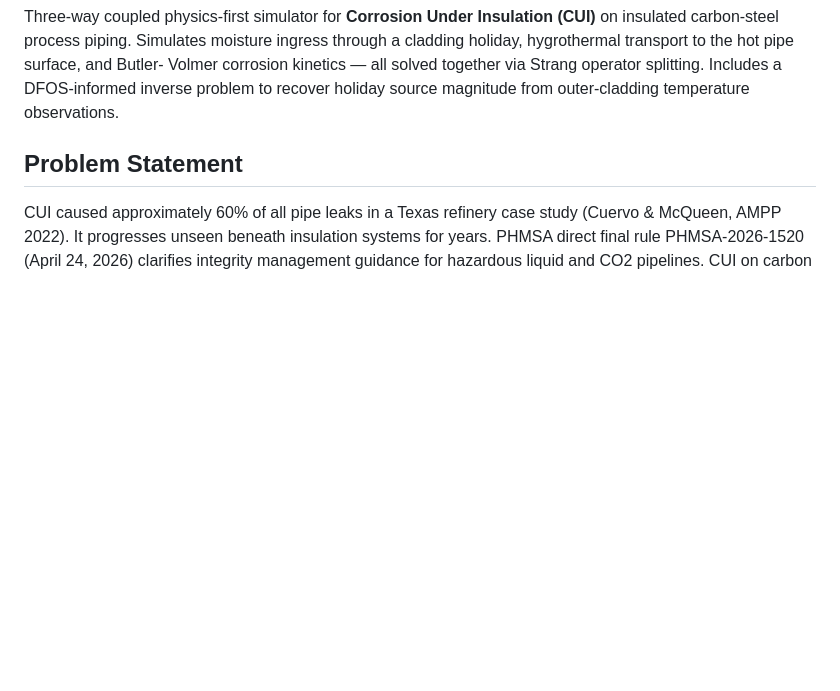
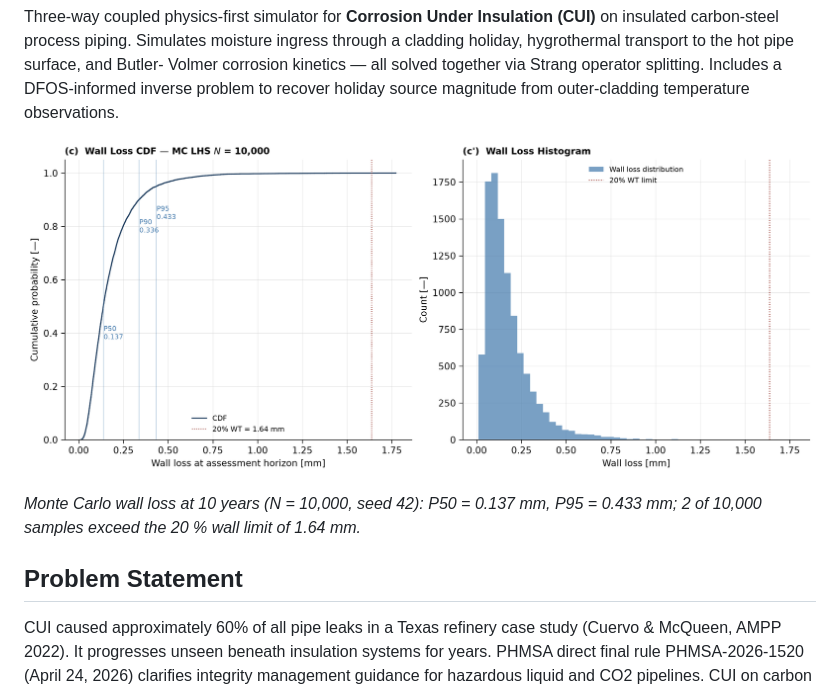
Before and after one commit to felipearocha/integrity-code-series-week9-cui, a Markdown page: README.md, the part around the change. Drawn GitHub-style; pictures changed too: assets/figures/panel_c_mc_distribution.png (added); blank space fills up the shorter version.

Commit message:
docs: show the Monte Carlo wall-loss figure in the README
Track assets/figures/panel_c_mc_distribution.png (generated by run_all.py, seed 42) and un-ignore it. P50 0.137 mm, P95 0.433 mm, 2 of 10,000 samples above the 1.64 mm limit (PoF 0.0002), as printed by run_all.py.

```diff
--- a/README.md
+++ b/README.md
@@ -13,6 +13,10 @@ cladding holiday, hygrothermal transport to the hot pipe surface, and Butler-
 Volmer corrosion kinetics — all solved together via Strang operator splitting.
 Includes a DFOS-informed inverse problem to recover holiday source magnitude
 from outer-cladding temperature observations.
+
+![Monte Carlo wall loss at 10 years, N = 10,000: CDF with P50, P90 and P95 marked, and histogram, both against the 20 % wall-thickness limit of 1.64 mm](assets/figures/panel_c_mc_distribution.png)
+
+*Monte Carlo wall loss at 10 years (N = 10,000, seed 42): P50 = 0.137 mm, P95 = 0.433 mm; 2 of 10,000 samples exceed the 20 % wall limit of 1.64 mm.*
 
 ## Problem Statement
 
```
Also changed, not shown: 1 other file.
